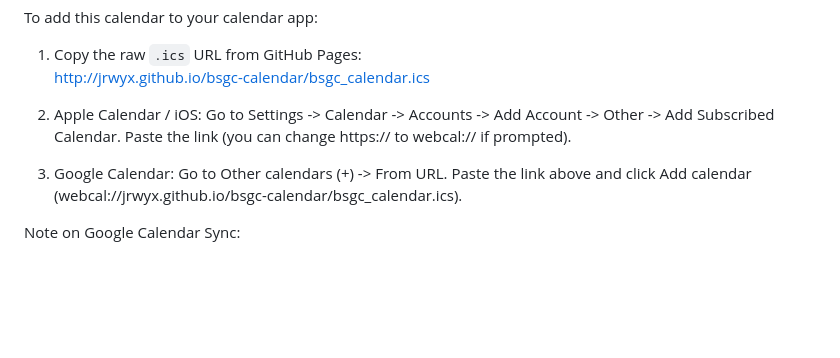
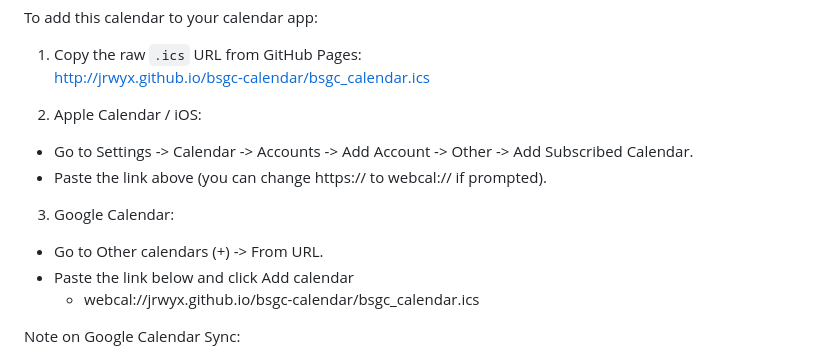
Before and after one commit to jrwyx/bsgc-calendar, a Markdown page: README.md, the part around the change. Rendered like a GitHub page; blank space fills up the shorter version.

```diff
--- a/README.md
+++ b/README.md
@@ -33,12 +33,13 @@ To add this calendar to your calendar app:
     http://jrwyx.github.io/bsgc-calendar/bsgc_calendar.ics
 
 2. Apple Calendar / iOS:
-    Go to Settings -> Calendar -> Accounts -> Add Account -> Other -> Add Subscribed Calendar.
-    Paste the link (you can change https:// to webcal:// if prompted).
+- Go to Settings -> Calendar -> Accounts -> Add Account -> Other -> Add Subscribed Calendar.
+- Paste the link above (you can change https:// to webcal:// if prompted).
 
 3. Google Calendar:
-    Go to Other calendars (+) -> From URL.
-    Paste the link above and click Add calendar (webcal://jrwyx.github.io/bsgc-calendar/bsgc_calendar.ics).
+- Go to Other calendars (+) -> From URL.
+- Paste the link below and click Add calendar
+  - webcal://jrwyx.github.io/bsgc-calendar/bsgc_calendar.ics
 
 Note on Google Calendar Sync:
 - Google Calendar caches external .ics feeds aggressively and refreshes them every 12–24 hours.
```
